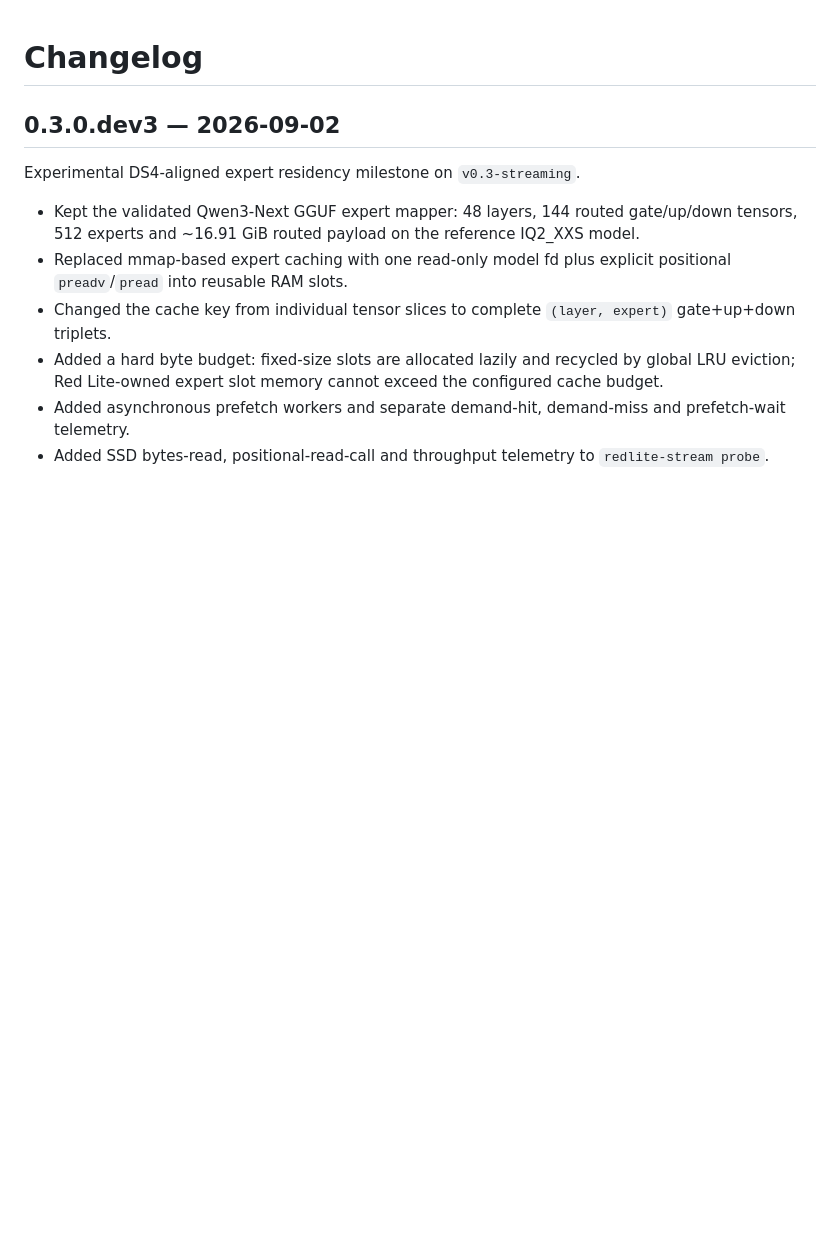
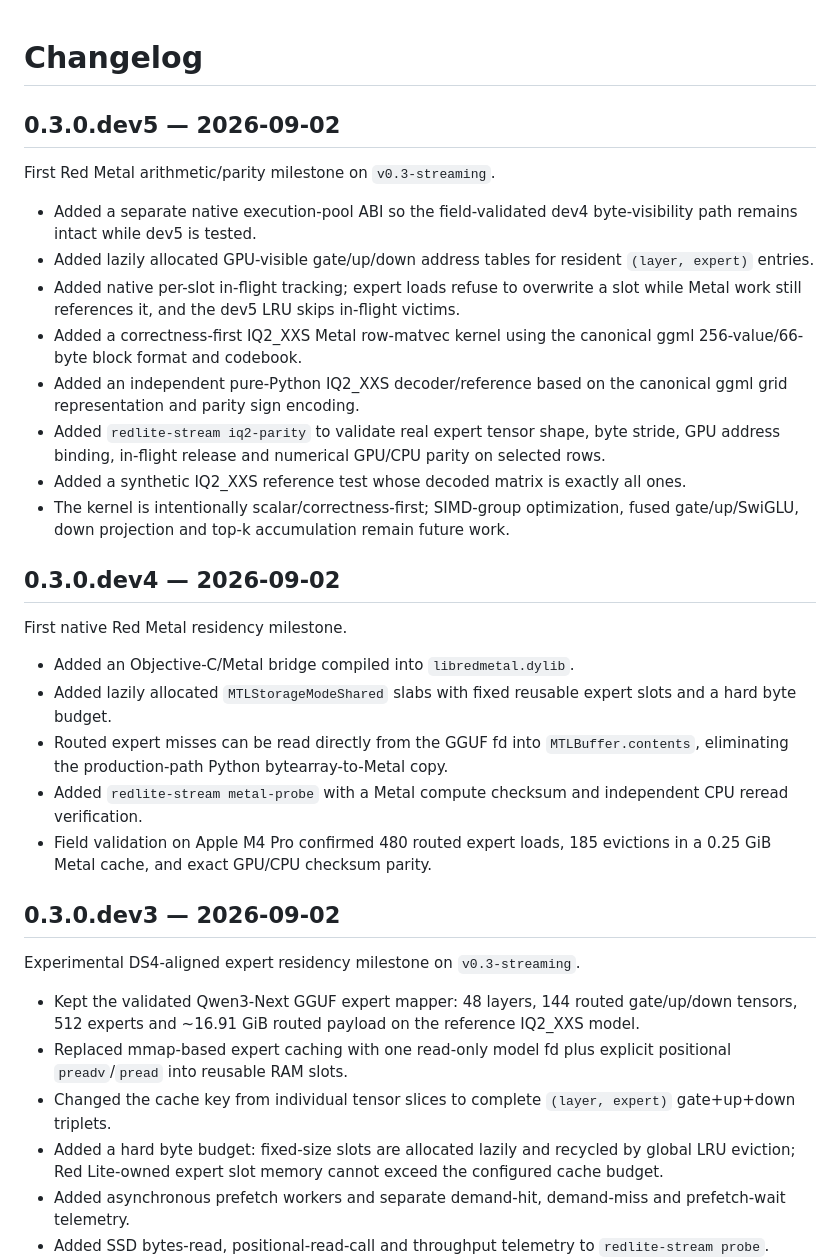
Before and after one commit to alfofire2/dwarfstar-red-lite, a Markdown page: CHANGELOG.md, the part around the change. Drawn GitHub-style; blank space fills up the shorter version.

Commit message:
docs: record Red Metal dev4 and dev5 milestones

```diff
--- a/CHANGELOG.md
+++ b/CHANGELOG.md
@@ -1,4 +1,27 @@
 # Changelog
+
+## 0.3.0.dev5 — 2026-09-02
+
+First Red Metal arithmetic/parity milestone on `v0.3-streaming`.
+
+- Added a separate native execution-pool ABI so the field-validated dev4 byte-visibility path remains intact while dev5 is tested.
+- Added lazily allocated GPU-visible gate/up/down address tables for resident `(layer, expert)` entries.
+- Added native per-slot in-flight tracking; expert loads refuse to overwrite a slot while Metal work still references it, and the dev5 LRU skips in-flight victims.
+- Added a correctness-first IQ2_XXS Metal row-matvec kernel using the canonical ggml 256-value/66-byte block format and codebook.
+- Added an independent pure-Python IQ2_XXS decoder/reference based on the canonical ggml grid representation and parity sign encoding.
+- Added `redlite-stream iq2-parity` to validate real expert tensor shape, byte stride, GPU address binding, in-flight release and numerical GPU/CPU parity on selected rows.
+- Added a synthetic IQ2_XXS reference test whose decoded matrix is exactly all ones.
+- The kernel is intentionally scalar/correctness-first; SIMD-group optimization, fused gate/up/SwiGLU, down projection and top-k accumulation remain future work.
+
+## 0.3.0.dev4 — 2026-09-02
+
+First native Red Metal residency milestone.
+
+- Added an Objective-C/Metal bridge compiled into `libredmetal.dylib`.
+- Added lazily allocated `MTLStorageModeShared` slabs with fixed reusable expert slots and a hard byte budget.
+- Routed expert misses can be read directly from the GGUF fd into `MTLBuffer.contents`, eliminating the production-path Python bytearray-to-Metal copy.
+- Added `redlite-stream metal-probe` with a Metal compute checksum and independent CPU reread verification.
+- Field validation on Apple M4 Pro confirmed 480 routed expert loads, 185 evictions in a 0.25 GiB Metal cache, and exact GPU/CPU checksum parity.
 
 ## 0.3.0.dev3 — 2026-09-02
 
```
